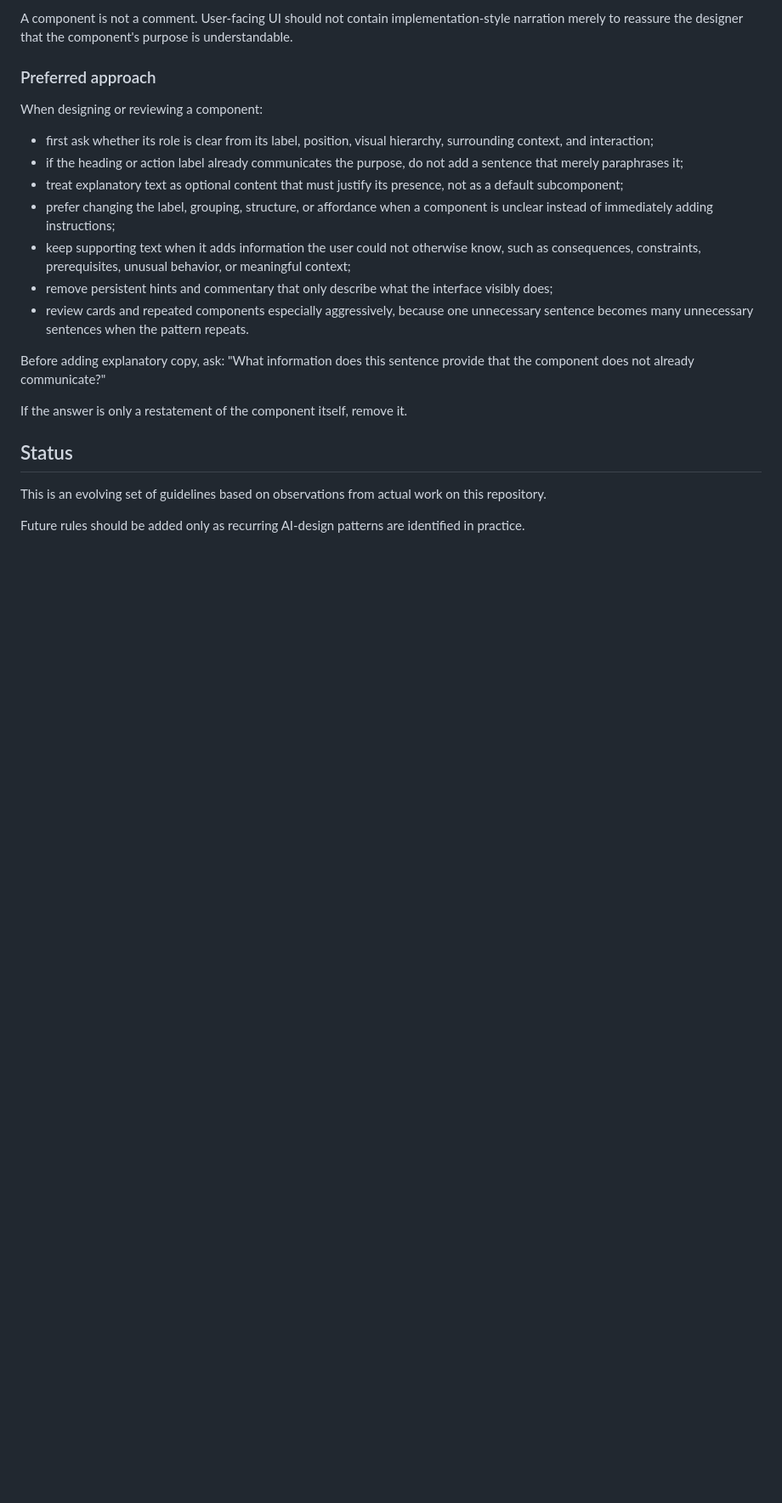
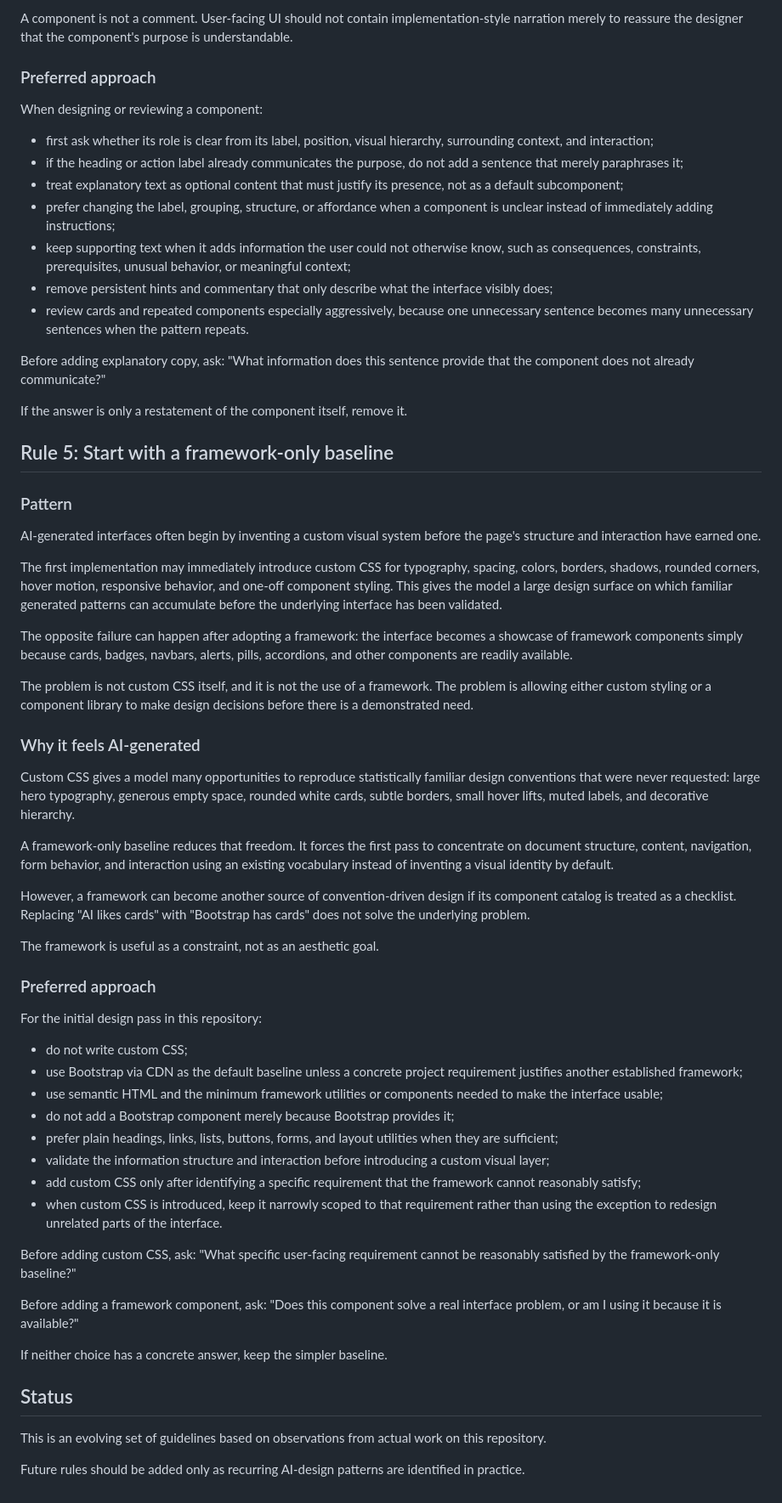
Before and after one commit to stellates/ignorance-driven-learning, a Markdown page: docs/design-guidelines.md, the part around one of its changes. Shown at 85% size. Rendered like a GitHub page; blank space fills up the shorter version.

Commit message:
Add framework-only baseline design rule

```diff
--- a/docs/design-guidelines.md
+++ b/docs/design-guidelines.md
@@ -190,6 +195,47 @@ Before adding explanatory copy, ask: "What information does this sentence provid
 
 If the answer is only a restatement of the component itself, remove it.
 
+## Rule 5: Start with a framework-only baseline
+
+### Pattern
+
+AI-generated interfaces often begin by inventing a custom visual system before the page's structure and interaction have earned one.
+
+The first implementation may immediately introduce custom CSS for typography, spacing, colors, borders, shadows, rounded corners, hover motion, responsive behavior, and one-off component styling. This gives the model a large design surface on which familiar generated patterns can accumulate before the underlying interface has been validated.
+
+The opposite failure can happen after adopting a framework: the interface becomes a showcase of framework components simply because cards, badges, navbars, alerts, pills, accordions, and other components are readily available.
+
+The problem is not custom CSS itself, and it is not the use of a framework. The problem is allowing either custom styling or a component library to make design decisions before there is a demonstrated need.
+
+### Why it feels AI-generated
+
+Custom CSS gives a model many opportunities to reproduce statistically familiar design conventions that were never requested: large hero typography, generous empty space, rounded white cards, subtle borders, small hover lifts, muted labels, and decorative hierarchy.
+
+A framework-only baseline reduces that freedom. It forces the first pass to concentrate on document structure, content, navigation, form behavior, and interaction using an existing vocabulary instead of inventing a visual identity by default.
+
+However, a framework can become another source of convention-driven design if its component catalog is treated as a checklist. Replacing "AI likes cards" with "Bootstrap has cards" does not solve the underlying problem.
+
+The framework is useful as a constraint, not as an aesthetic goal.
+
+### Preferred approach
+
+For the initial design pass in this repository:
+
+- do not write custom CSS;
+- use Bootstrap via CDN as the default baseline unless a concrete project requirement justifies another established framework;
+- use semantic HTML and the minimum framework utilities or components needed to make the interface usable;
+- do not add a Bootstrap component merely because Bootstrap provides it;
+- prefer plain headings, links, lists, buttons, forms, and layout utilities when they are sufficient;
+- validate the information structure and interaction before introducing a custom visual layer;
+- add custom CSS only after identifying a specific requirement that the framework cannot reasonably satisfy;
+- when custom CSS is introduced, keep it narrowly scoped to that requirement rather than using the exception to redesign unrelated parts of the interface.
+
+Before adding custom CSS, ask: "What specific user-facing requirement cannot be reasonably satisfied by the framework-only baseline?"
+
+Before adding a framework component, ask: "Does this component solve a real interface problem, or am I using it because it is available?"
+
+If neither choice has a concrete answer, keep the simpler baseline.
+
 ## Status
 
 This is an evolving set of guidelines based on observations from actual work on this repository.
```
Also changed, not shown: other parts of docs/design-guidelines.md (+5 -0 lines).
